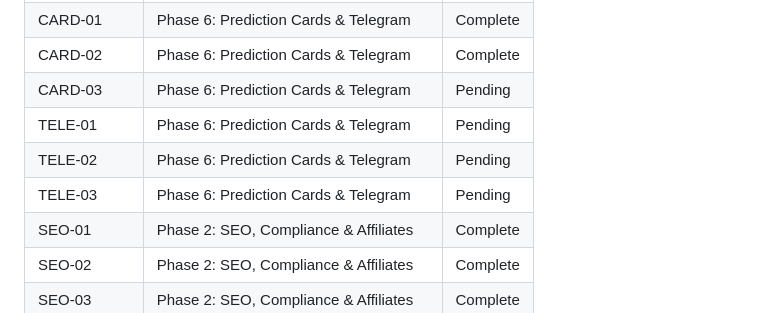
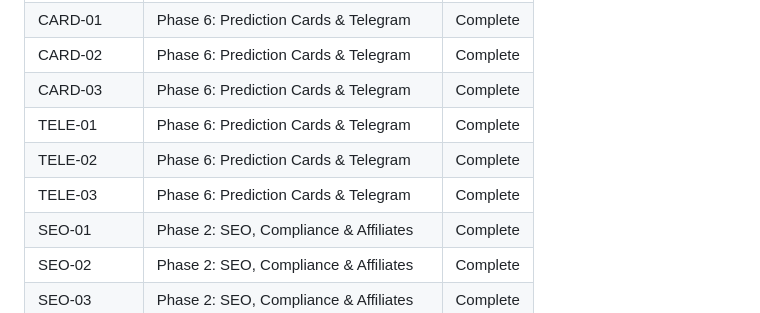
Before and after one commit to manueljcmatos/mytaya, a Markdown page: .planning/REQUIREMENTS.md, the part around one of its changes. Rendered like a GitHub page.

```diff
--- a/.planning/REQUIREMENTS.md
+++ b/.planning/REQUIREMENTS.md
@@ -158,10 +158,10 @@ Which phases cover which requirements. Updated during roadmap creation.
 | STAT-05 | Phase 4: NBA Predictions & Statistics | Complete |
 | CARD-01 | Phase 6: Prediction Cards & Telegram | Complete |
 | CARD-02 | Phase 6: Prediction Cards & Telegram | Complete |
-| CARD-03 | Phase 6: Prediction Cards & Telegram | Pending |
-| TELE-01 | Phase 6: Prediction Cards & Telegram | Pending |
-| TELE-02 | Phase 6: Prediction Cards & Telegram | Pending |
-| TELE-03 | Phase 6: Prediction Cards & Telegram | Pending |
+| CARD-03 | Phase 6: Prediction Cards & Telegram | Complete |
+| TELE-01 | Phase 6: Prediction Cards & Telegram | Complete |
+| TELE-02 | Phase 6: Prediction Cards & Telegram | Complete |
+| TELE-03 | Phase 6: Prediction Cards & Telegram | Complete |
 | SEO-01 | Phase 2: SEO, Compliance & Affiliates | Complete |
 | SEO-02 | Phase 2: SEO, Compliance & Affiliates | Complete |
 | SEO-03 | Phase 2: SEO, Compliance & Affiliates | Complete |
```
Also changed, not shown: other parts of .planning/REQUIREMENTS.md (+4 -4 lines), .planning/STATE.md (+16 -10 lines), 1 other file.
